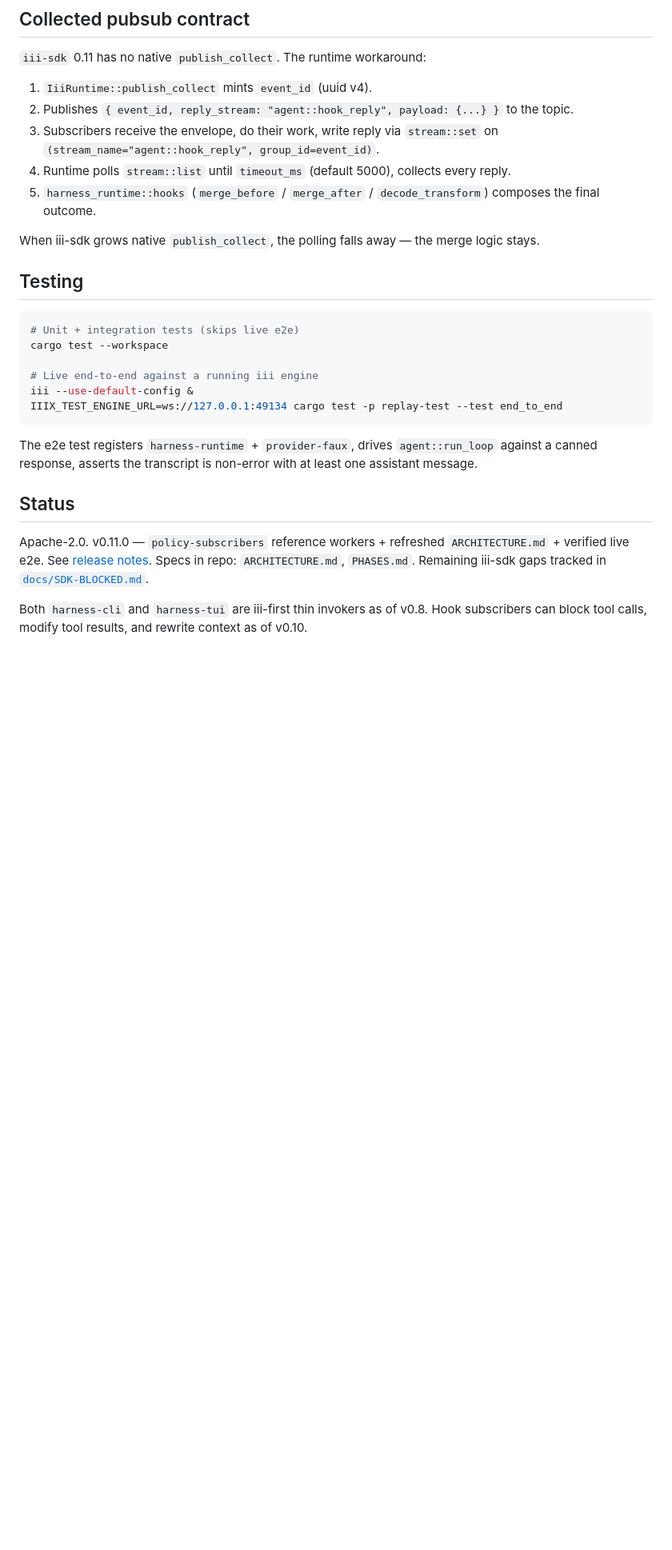
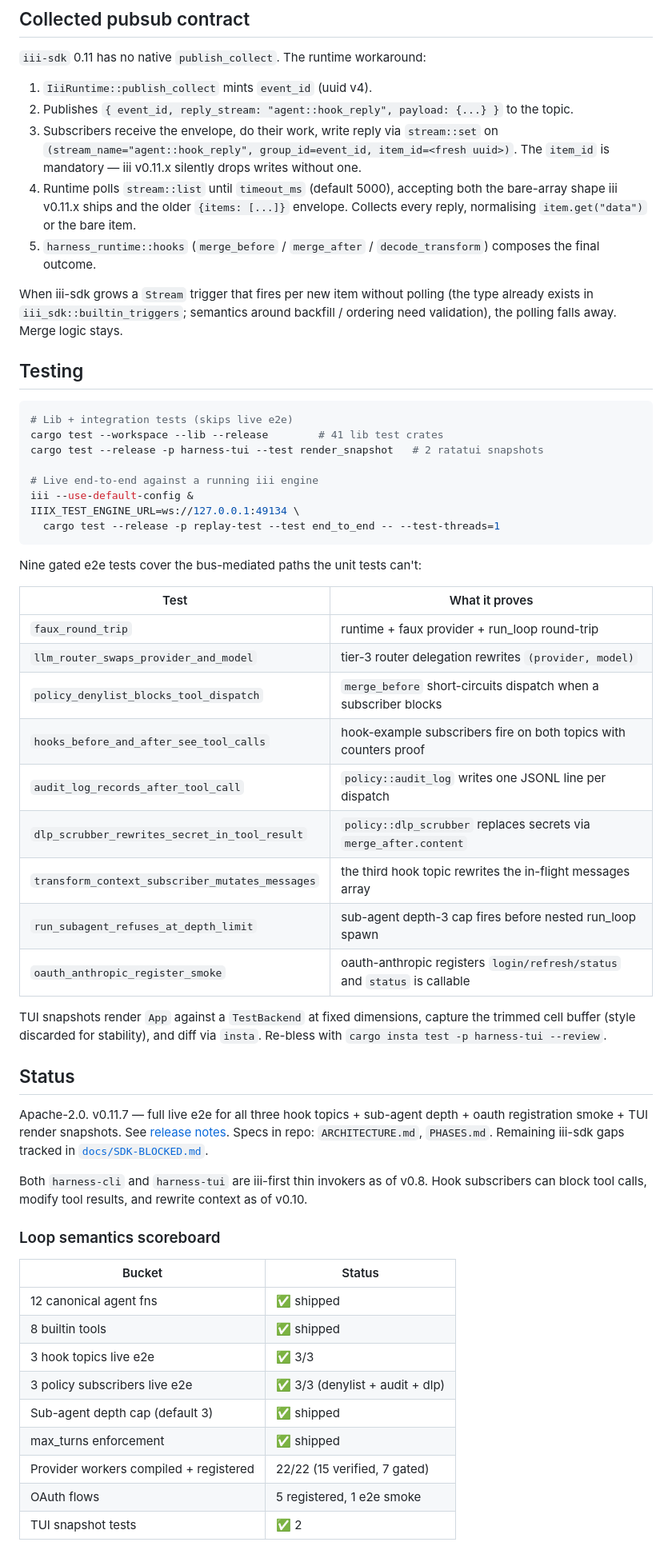
Before and after one commit to iii-experimental/harness, a Markdown page: README.md, the part around one of its changes. Shown at 80% size. Drawn GitHub-style; blank space fills up the shorter version.

````diff
--- a/README.md
+++ b/README.md
@@ -323,27 +355,58 @@ workers/
 
 1. `IiiRuntime::publish_collect` mints `event_id` (uuid v4).
 2. Publishes `{ event_id, reply_stream: "agent::hook_reply", payload: {...} }` to the topic.
-3. Subscribers receive the envelope, do their work, write reply via `stream::set` on `(stream_name="agent::hook_reply", group_id=event_id)`.
-4. Runtime polls `stream::list` until `timeout_ms` (default 5000), collects every reply.
+3. Subscribers receive the envelope, do their work, write reply via `stream::set` on `(stream_name="agent::hook_reply", group_id=event_id, item_id=<fresh uuid>)`. The `item_id` is mandatory — iii v0.11.x silently drops writes without one.
+4. Runtime polls `stream::list` until `timeout_ms` (default 5000), accepting both the bare-array shape iii v0.11.x ships and the older `{items: [...]}` envelope. Collects every reply, normalising `item.get("data")` or the bare item.
 5. `harness_runtime::hooks` (`merge_before` / `merge_after` / `decode_transform`) composes the final outcome.
 
-When iii-sdk grows native `publish_collect`, the polling falls away — the merge logic stays.
+When iii-sdk grows a `Stream` trigger that fires per new item without polling (the type already exists in `iii_sdk::builtin_triggers`; semantics around backfill / ordering need validation), the polling falls away. Merge logic stays.
 
 ## Testing
 
 ```bash
-# Unit + integration tests (skips live e2e)
-cargo test --workspace
+# Lib + integration tests (skips live e2e)
+cargo test --workspace --lib --release        # 41 lib test crates
+cargo test --release -p harness-tui --test render_snapshot   # 2 ratatui snapshots
 
 # Live end-to-end against a running iii engine
 iii --use-default-config &
-IIIX_TEST_ENGINE_URL=ws://127.0.0.1:49134 cargo test -p replay-test --test end_to_end
+IIIX_TEST_ENGINE_URL=ws://127.0.0.1:49134 \
+  cargo test --release -p replay-test --test end_to_end -- --test-threads=1
 ```
 
-The e2e test registers `harness-runtime` + `provider-faux`, drives `agent::run_loop` against a canned response, asserts the transcript is non-error with at least one assistant message.
+Nine gated e2e tests cover the bus-mediated paths the unit tests can't:
+
+| Test | What it proves |
+|---|---|
+| `faux_round_trip` | runtime + faux provider + run_loop round-trip |
+| `llm_router_swaps_provider_and_model` | tier-3 router delegation rewrites `(provider, model)` |
+| `policy_denylist_blocks_tool_dispatch` | `merge_before` short-circuits dispatch when a subscriber blocks |
+| `hooks_before_and_after_see_tool_calls` | hook-example subscribers fire on both topics with counters proof |
+| `audit_log_records_after_tool_call` | `policy::audit_log` writes one JSONL line per dispatch |
+| `dlp_scrubber_rewrites_secret_in_tool_result` | `policy::dlp_scrubber` replaces secrets via `merge_after.content` |
+| `transform_context_subscriber_mutates_messages` | the third hook topic rewrites the in-flight messages array |
+| `run_subagent_refuses_at_depth_limit` | sub-agent depth-3 cap fires before nested run_loop spawn |
+| `oauth_anthropic_register_smoke` | oauth-anthropic registers `login/refresh/status` and `status` is callable |
+
+TUI snapshots render `App` against a `TestBackend` at fixed dimensions, capture the trimmed cell buffer (style discarded for stability), and diff via `insta`. Re-bless with `cargo insta test -p harness-tui --review`.
 
 ## Status
 
-Apache-2.0. v0.11.0 — `policy-subscribers` reference workers + refreshed `ARCHITECTURE.md` + verified live e2e. See [release notes](https://github.com/iii-experimental/harness/releases/tag/v0.11.0). Specs in repo: `ARCHITECTURE.md`, `PHASES.md`. Remaining iii-sdk gaps tracked in [`docs/SDK-BLOCKED.md`](docs/SDK-BLOCKED.md).
+Apache-2.0. v0.11.7 — full live e2e for all three hook topics + sub-agent depth + oauth registration smoke + TUI render snapshots. See [release notes](https://github.com/iii-experimental/harness/releases/tag/v0.11.7). Specs in repo: `ARCHITECTURE.md`, `PHASES.md`. Remaining iii-sdk gaps tracked in [`docs/SDK-BLOCKED.md`](docs/SDK-BLOCKED.md).
 
 Both `harness-cli` and `harness-tui` are iii-first thin invokers as of v0.8. Hook subscribers can block tool calls, modify tool results, and rewrite context as of v0.10.
+
+### Loop semantics scoreboard
+
+| Bucket | Status |
+|---|---|
+| 12 canonical agent fns | ✅ shipped |
+| 8 builtin tools | ✅ shipped |
+| 3 hook topics live e2e | ✅ 3/3 |
+| 3 policy subscribers live e2e | ✅ 3/3 (denylist + audit + dlp) |
+| Sub-agent depth cap (default 3) | ✅ shipped |
+| max_turns enforcement | ✅ shipped |
+| Provider workers compiled + registered | 22/22 (15 verified, 7 gated) |
+| OAuth flows | 5 registered, 1 e2e smoke |
+| TUI snapshot tests | ✅ 2 |
+
````
Also changed, not shown: other parts of README.md (+49 -10 lines).
